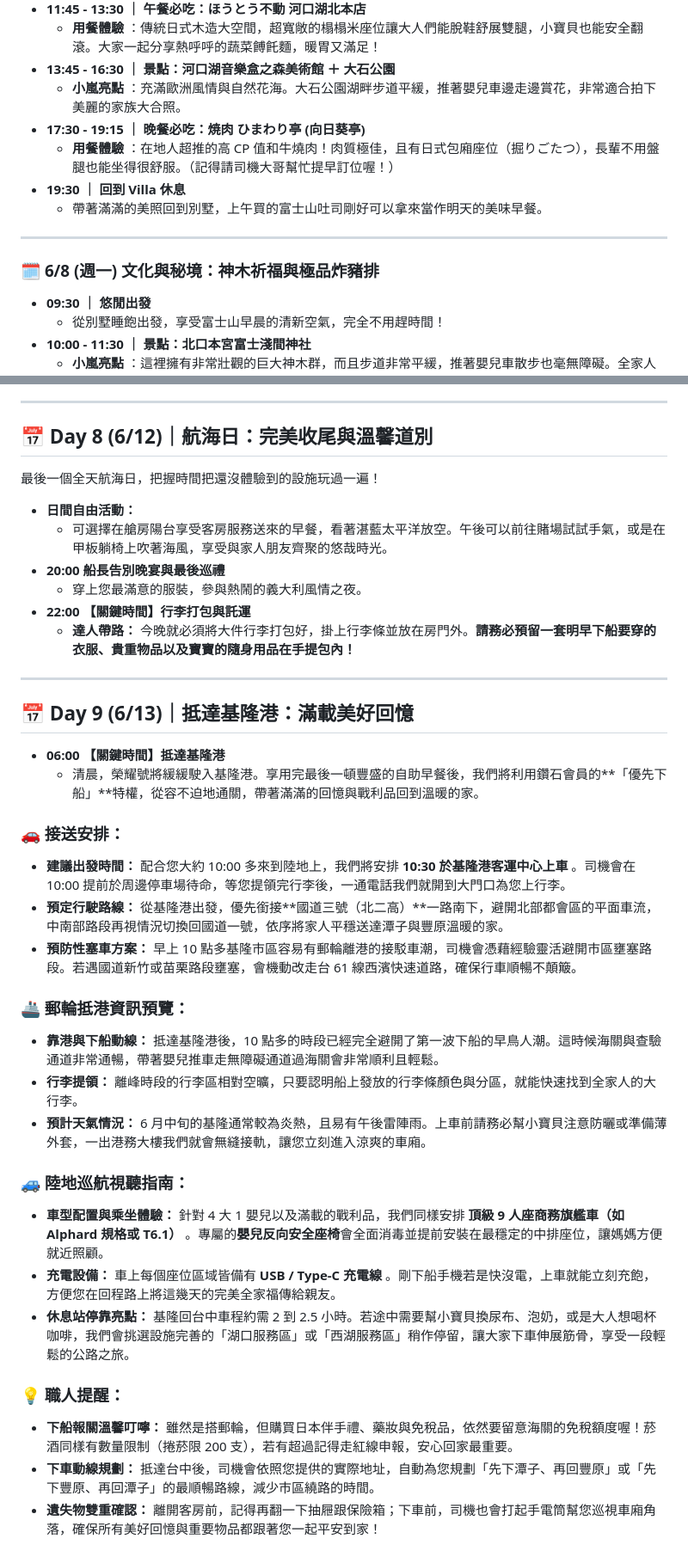
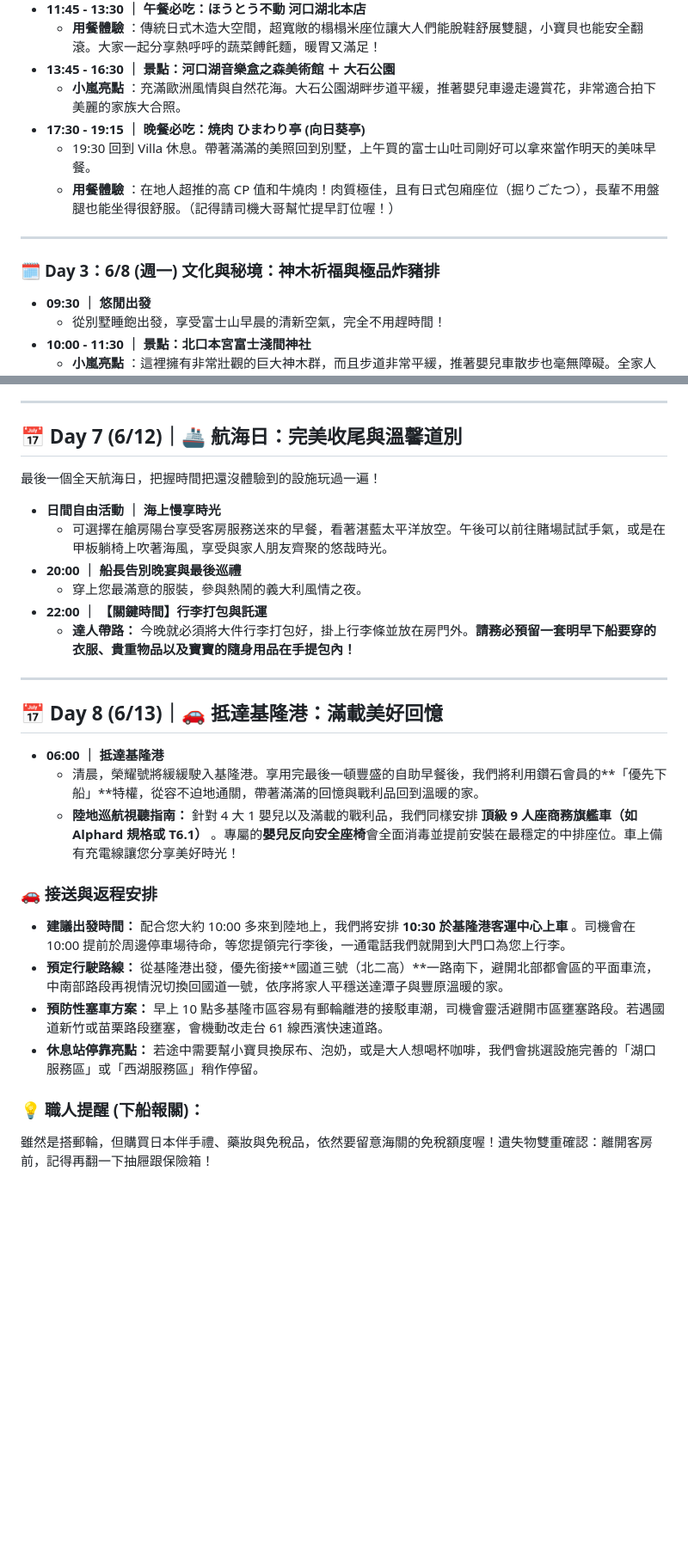
Before and after one commit to egg800814/2026-Japan-travel, a Markdown page: journey.md, 2 parts joined by grey strips. Shown at 86% size. Rendered like a GitHub page; blank space fills up the shorter version.

```diff
--- a/journey.md
+++ b/journey.md
@@ -45,13 +46,12 @@
 - **13:45 - 16:30 ｜ 景點：河口湖音樂盒之森美術館 ＋ 大石公園**
   - **小嵐亮點** ：充滿歐洲風情與自然花海。大石公園湖畔步道平緩，推著嬰兒車邊走邊賞花，非常適合拍下美麗的家族大合照。
 - **17:30 - 19:15 ｜ 晚餐必吃：焼肉 ひまわり亭 (向日葵亭)**
+  - 19:30 回到 Villa 休息。帶著滿滿的美照回到別墅，上午買的富士山吐司剛好可以拿來當作明天的美味早餐。
   - **用餐體驗** ：在地人超推的高 CP 值和牛燒肉！肉質極佳，且有日式包廂座位（掘りごたつ），長輩不用盤腿也能坐得很舒服。（記得請司機大哥幫忙提早訂位喔！）
-- **19:30 ｜ 回到 Villa 休息**
-  - 帶著滿滿的美照回到別墅，上午買的富士山吐司剛好可以拿來當作明天的美味早餐。
 
 ---
 
-### 🗓️ **6/8 (週一) 文化與秘境：神木祈福與極品炸豬排**
+### 🗓️ **Day 3：6/8 (週一) 文化與秘境：神木祈福與極品炸豬排**
 
 - **09:30 ｜ 悠閒出發**
   - 從別墅睡飽出發，享受富士山早晨的清新空氣，完全不用趕時間！
@@ -135,44 +127,32 @@
 
 ---
 
-## 📅 Day 8 (6/12)｜航海日：完美收尾與溫馨道別
+## 📅 Day 7 (6/12)｜🚢 航海日：完美收尾與溫馨道別
 
 最後一個全天航海日，把握時間把還沒體驗到的設施玩過一遍！
 
-- **日間自由活動：**
+- **日間自由活動 ｜ 海上慢享時光**
   - 可選擇在艙房陽台享受客房服務送來的早餐，看著湛藍太平洋放空。午後可以前往賭場試試手氣，或是在甲板躺椅上吹著海風，享受與家人朋友齊聚的悠哉時光。
-- **20:00 船長告別晚宴與最後巡禮**
+- **20:00 ｜ 船長告別晚宴與最後巡禮**
   - 穿上您最滿意的服裝，參與熱鬧的義大利風情之夜。
-- **22:00 【關鍵時間】行李打包與託運**
+- **22:00 ｜ 【關鍵時間】行李打包與託運**
   - **達人帶路：** 今晚就必須將大件行李打包好，掛上行李條並放在房門外。**請務必預留一套明早下船要穿的衣服、貴重物品以及寶寶的隨身用品在手提包內！**
 
 ---
 
-## 📅 Day 9 (6/13)｜抵達基隆港：滿載美好回憶
+## 📅 Day 8 (6/13)｜🚗 抵達基隆港：滿載美好回憶
 
-- **06:00 【關鍵時間】抵達基隆港**
+- **06:00 ｜ 抵達基隆港**
   - 清晨，榮耀號將緩緩駛入基隆港。享用完最後一頓豐盛的自助早餐後，我們將利用鑽石會員的**「優先下船」**特權，從容不迫地通關，帶著滿滿的回憶與戰利品回到溫暖的家。
+  - **陸地巡航視聽指南：** 針對 4 大 1 嬰兒以及滿載的戰利品，我們同樣安排 **頂級 9 人座商務旗艦車（如 Alphard 規格或 T6.1）** 。專屬的**嬰兒反向安全座椅**會全面消毒並提前安裝在最穩定的中排座位。車上備有充電線讓您分享美好時光！
 
-### 🚗 接送安排：
+### 🚗 接送與返程安排
 
 - **建議出發時間：** 配合您大約 10:00 多來到陸地上，我們將安排 **10:30 於基隆港客運中心上車** 。司機會在 10:00 提前於周邊停車場待命，等您提領完行李後，一通電話我們就開到大門口為您上行李。
 - **預定行駛路線：** 從基隆港出發，優先銜接**國道三號（北二高）**一路南下，避開北部都會區的平面車流，中南部路段再視情況切換回國道一號，依序將家人平穩送達潭子與豐原溫暖的家。
-- **預防性塞車方案：** 早上 10 點多基隆市區容易有郵輪離港的接駁車潮，司機會憑藉經驗靈活避開市區壅塞路段。若遇國道新竹或苗栗路段壅塞，會機動改走台 61 線西濱快速道路，確保行車順暢不顛簸。
+- **預防性塞車方案：** 早上 10 點多基隆市區容易有郵輪離港的接駁車潮，司機會靈活避開市區壅塞路段。若遇國道新竹或苗栗路段壅塞，會機動改走台 61 線西濱快速道路。
+- **休息站停靠亮點：** 若途中需要幫小寶貝換尿布、泡奶，或是大人想喝杯咖啡，我們會挑選設施完善的「湖口服務區」或「西湖服務區」稍作停留。
 
-### 🚢 郵輪抵港資訊預覽：
+### 💡 職人提醒 (下船報關)：
 
-- **靠港與下船動線：** 抵達基隆港後，10 點多的時段已經完全避開了第一波下船的早鳥人潮。這時候海關與查驗通道非常通暢，帶著嬰兒推車走無障礙通道過海關會非常順利且輕鬆。
-- **行李提領：** 離峰時段的行李區相對空曠，只要認明船上發放的行李條顏色與分區，就能快速找到全家人的大行李。
-- **預計天氣情況：** 6 月中旬的基隆通常較為炎熱，且易有午後雷陣雨。上車前請務必幫小寶貝注意防曬或準備薄外套，一出港務大樓我們就會無縫接軌，讓您立刻進入涼爽的車廂。
-
-### 🚙 陸地巡航視聽指南：
-
-- **車型配置與乘坐體驗：** 針對 4 大 1 嬰兒以及滿載的戰利品，我們同樣安排 **頂級 9 人座商務旗艦車（如 Alphard 規格或 T6.1）** 。專屬的**嬰兒反向安全座椅**會全面消毒並提前安裝在最穩定的中排座位，讓媽媽方便就近照顧。
-- **充電設備：** 車上每個座位區域皆備有 **USB / Type-C 充電線** 。剛下船手機若是快沒電，上車就能立刻充飽，方便您在回程路上將這幾天的完美全家福傳給親友。
-- **休息站停靠亮點：** 基隆回台中車程約需 2 到 2.5 小時。若途中需要幫小寶貝換尿布、泡奶，或是大人想喝杯咖啡，我們會挑選設施完善的「湖口服務區」或「西湖服務區」稍作停留，讓大家下車伸展筋骨，享受一段輕鬆的公路之旅。
-
-### 💡 職人提醒：
-
-- **下船報關溫馨叮嚀：** 雖然是搭郵輪，但購買日本伴手禮、藥妝與免稅品，依然要留意海關的免稅額度喔！菸酒同樣有數量限制（捲菸限 200 支），若有超過記得走紅線申報，安心回家最重要。
-- **下車動線規劃：** 抵達台中後，司機會依照您提供的實際地址，自動為您規劃「先下潭子、再回豐原」或「先下豐原、再回潭子」的最順暢路線，減少市區繞路的時間。
-- **遺失物雙重確認：** 離開客房前，記得再翻一下抽屜跟保險箱；下車前，司機也會打起手電筒幫您巡視車廂角落，確保所有美好回憶與重要物品都跟著您一起平安到家！
+雖然是搭郵輪，但購買日本伴手禮、藥妝與免稅品，依然要留意海關的免稅額度喔！遺失物雙重確認：離開客房前，記得再翻一下抽屜跟保險箱！
```
Also changed, not shown: other parts of journey.md (+27 -34 lines), read.md (deleted, +0 -181 lines).
